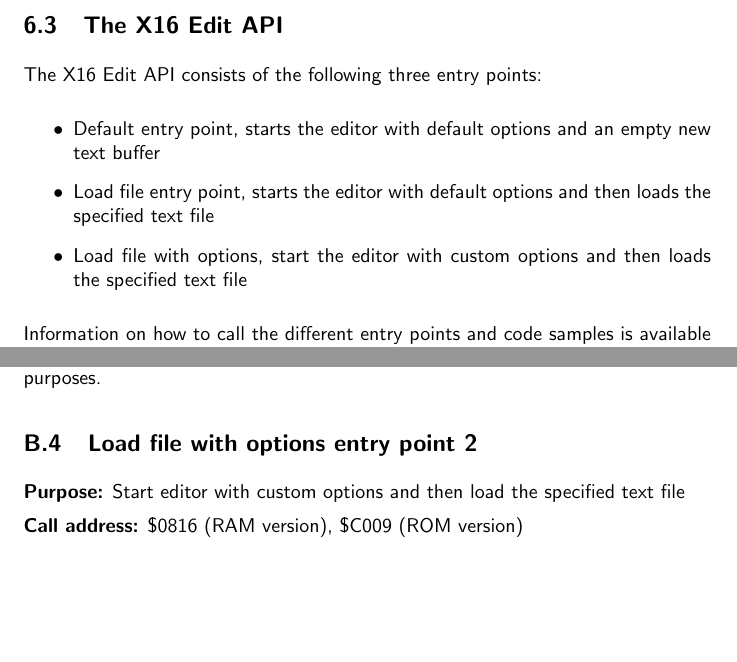
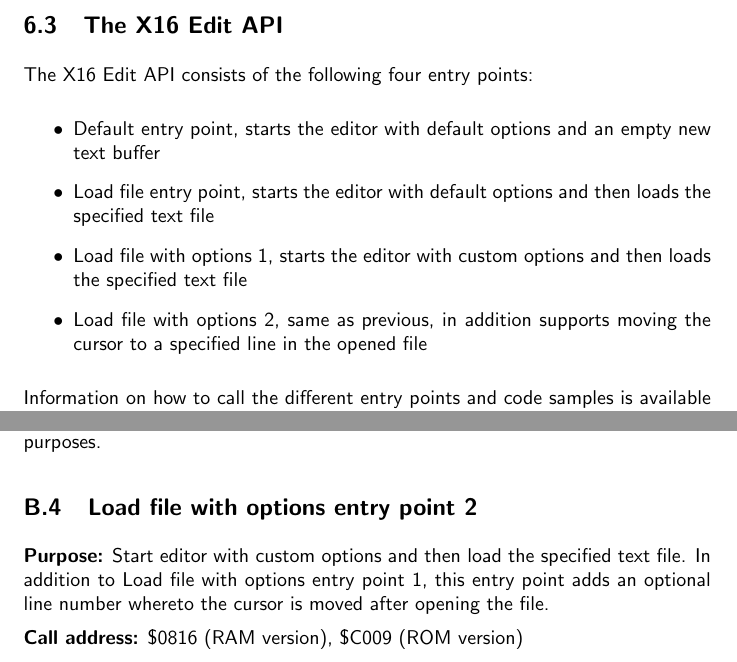
Before and after one commit to stefan-b-jakobsson/x16-edit, a LaTeX document (docs/manual.tex): two parts of pages 13 and 16 of 23, joined at a grey line, cut so that both start at the same text, the shorter picture padded with empty space. The pictures show the PDF file docs/manual.pdf that the author committed with the source.

Commit message:
Update manual, finalize goto line on open, fix exit behavior

```diff
--- a/docs/manual.tex
+++ b/docs/manual.tex
@@ -452,12 +452,13 @@ The Commander X16 was devised by David Murray a.k.a. the
         are also found in Appendix B.
 
     \subsection{The X16 Edit API}
-        The X16 Edit API consists of the following three entry points:
+        The X16 Edit API consists of the following four entry points:
 
         \begin{itemize}
             \item Default entry point, starts the editor with default options and an empty new text buffer
             \item Load file entry point, starts the editor with default options and then loads the specified text file
-            \item Load file with options, start the editor with custom options and then loads the specified text file
+            \item Load file with options 1, starts the editor with custom options and then loads the specified text file
+            \item Load file with options 2, same as previous, in addition supports moving the cursor to a specified line in the opened file
         \end{itemize}
 
         Information on how to call the different entry points and code samples is available in Appendix B.
@@ -544,7 +545,7 @@ The Commander X16 was devised by David Murray a.k.a. the
         used by the program. This option may be used to reserve the rest of banked RAM
         for other purposes.
 
-    \subsection{Load file with options entry point}
+    \subsection{Load file with options entry point 1}
 
         \textbf{Purpose:} Start editor with custom options and then load the specified text file
 
@@ -588,7 +589,8 @@ The Commander X16 was devised by David Murray a.k.a. the
 
     \subsection{Load file with options entry point 2}
 
-        \textbf{Purpose:} Start editor with custom options and then load the specified text file
+        \textbf{Purpose:} Start editor with custom options and then load the specified text file. In addition to Load file with options entry point 1, this entry
+        point adds an optional line number whereto the cursor is moved after opening the file.
 
         \textbf{Call address:} \$0816 (RAM version), \$C009 (ROM version)
 
@@ -630,7 +632,8 @@ The Commander X16 was devised by David Murray a.k.a. the
         for other purposes.
 
         The cursor is moved to the goto line number (24 bits) on file open. The goto
-        line number is ignored if 0.
+        line number is ignored if 0. The cursor is placed on the last line, if
+        the requested line does not exist.
 
     \subsection{Code samples for the RAM version}
 
@@ -658,7 +661,7 @@ The Commander X16 was devised by David Murray a.k.a. the
     fname_end:
 \end{verbatim}
 
-\subsubsection{Load file with options entry point}
+\subsubsection{Load file with options entry point 1}
 \begin{verbatim}
     ldx #$01               ; First RAM bank used by the editor
     ldy #$ff               ; And last RAM bank
@@ -812,7 +815,7 @@ fname:
 fname_end:
 \end{verbatim}
 
-    \subsubsection{Load file with options entry point}
+    \subsubsection{Load file with options entry point 1}
 \begin{verbatim}
     lda $01                ; Store current ROM bank on stack
     pha
```
Also changed, not shown: appversion.inc (+1 -1 lines), keyboard.inc (+5 -1 lines), docs/manual.pdf, 1 other file.
